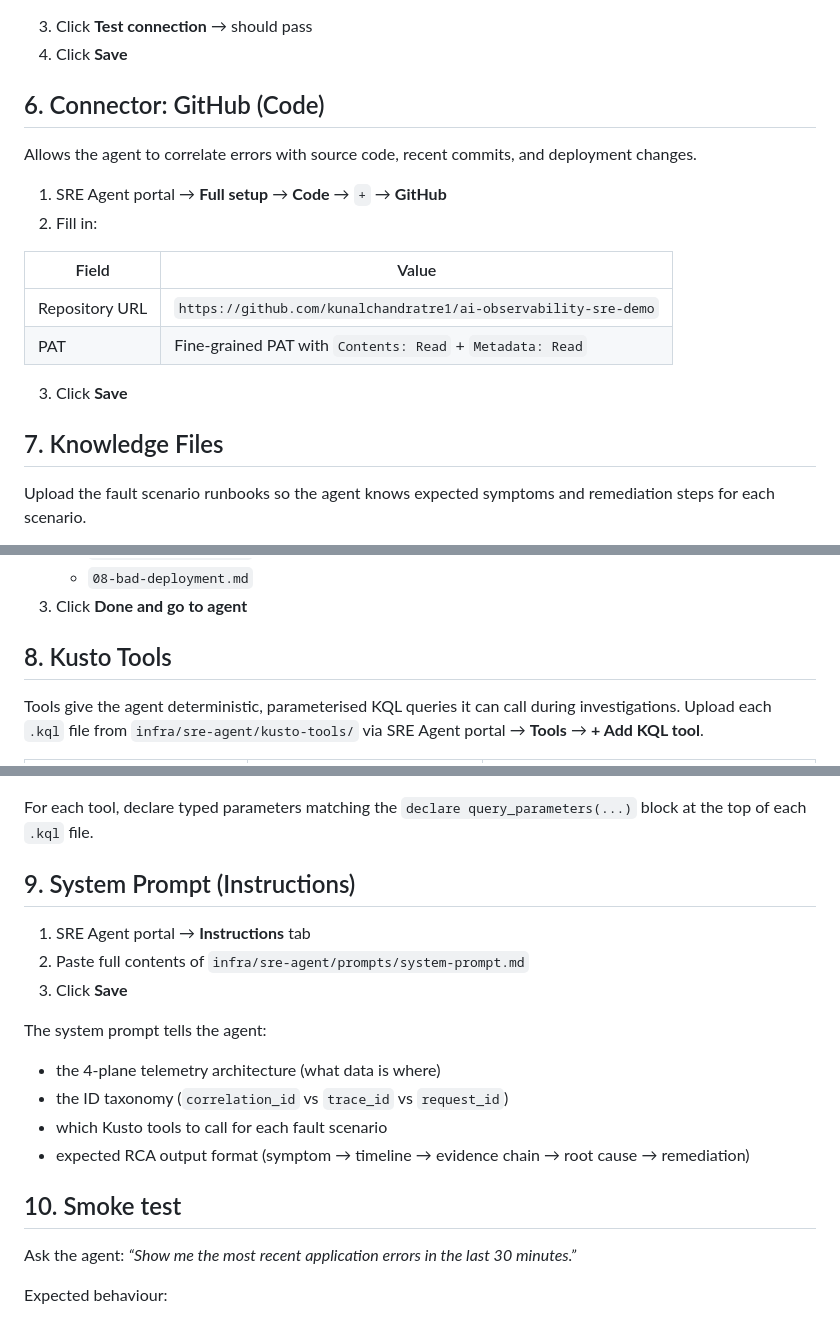
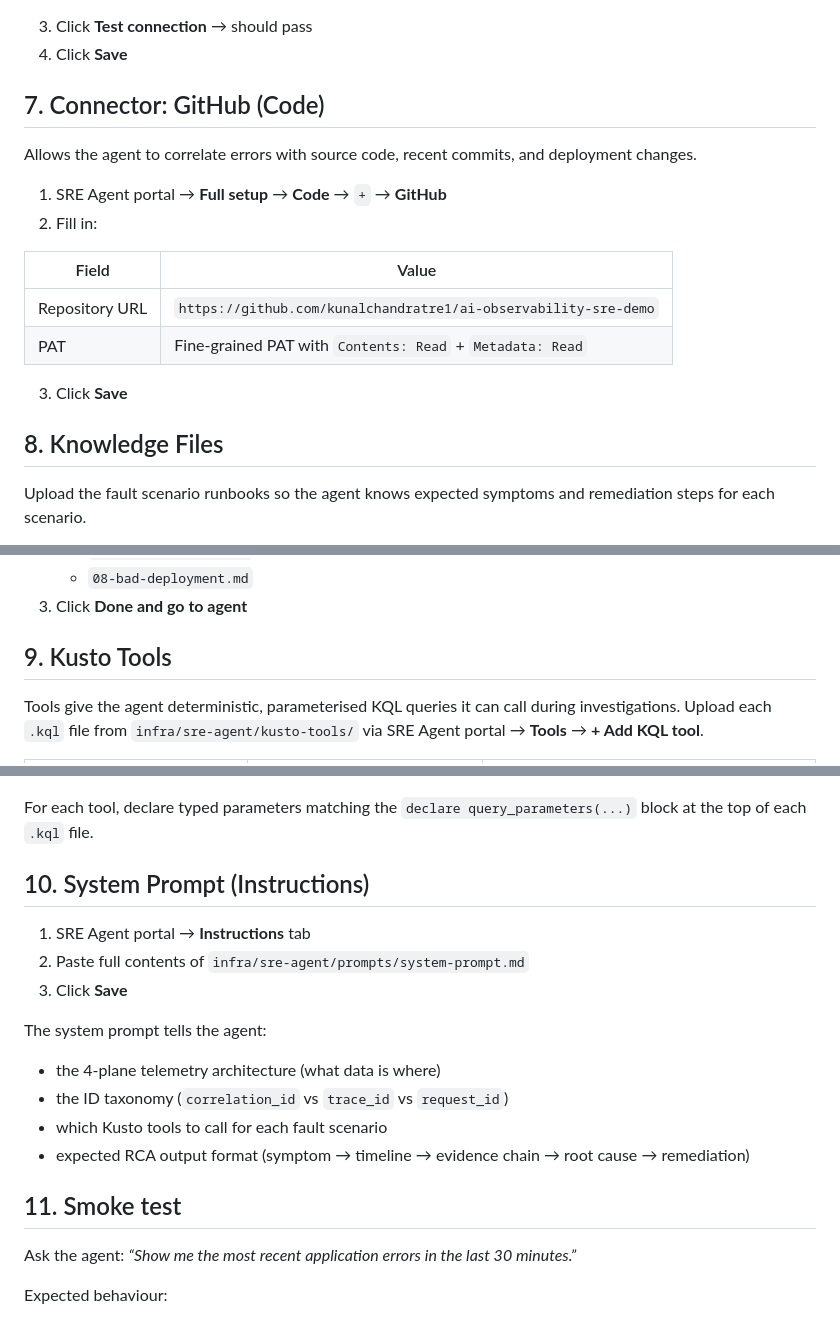
Before and after one commit to kunalchandratre1/ai-observability-sre-demo, a Markdown page: docs/runbooks/sre-agent-setup.md, 3 parts joined by grey strips. Rendered like a GitHub page.

```diff
--- a/docs/runbooks/sre-agent-setup.md
+++ b/docs/runbooks/sre-agent-setup.md
@@ -160,7 +286,7 @@ Steps:
 3. Click **Test connection** → should pass
 4. Click **Save**
 
-## 6. Connector: GitHub (Code)
+## 7. Connector: GitHub (Code)
 
 Allows the agent to correlate errors with source code, recent commits, and deployment changes.
 
@@ -174,7 +300,7 @@ Allows the agent to correlate errors with source code, recent commits, and deplo
 
 3. Click **Save**
 
-## 7. Knowledge Files
+## 8. Knowledge Files
 
 Upload the fault scenario runbooks so the agent knows expected symptoms and remediation steps for each scenario.
 
@@ -190,7 +316,7 @@ Upload the fault scenario runbooks so the agent knows expected symptoms and reme
    - `08-bad-deployment.md`
 3. Click **Done and go to agent**
 
-## 8. Kusto Tools
+## 9. Kusto Tools
 
 Tools give the agent deterministic, parameterised KQL queries it can call during investigations.
 Upload each `.kql` file from `infra/sre-agent/kusto-tools/` via SRE Agent portal → **Tools** → **+ Add KQL tool**.
@@ -206,7 +332,7 @@ Upload each `.kql` file from `infra/sre-agent/kusto-tools/` via SRE Agent portal
 
 For each tool, declare typed parameters matching the `declare query_parameters(...)` block at the top of each `.kql` file.
 
-## 9. System Prompt (Instructions)
+## 10. System Prompt (Instructions)
 
 1. SRE Agent portal → **Instructions** tab
 2. Paste full contents of `infra/sre-agent/prompts/system-prompt.md`
@@ -218,7 +344,7 @@ The system prompt tells the agent:
 - which Kusto tools to call for each fault scenario
 - expected RCA output format (symptom → timeline → evidence chain → root cause → remediation)
 
-## 10. Smoke test
+## 11. Smoke test
 
 Ask the agent: *“Show me the most recent application errors in the last 30 minutes.”*
 
```
Also changed, not shown: other parts of docs/runbooks/sre-agent-setup.md (+127 -1 lines).
